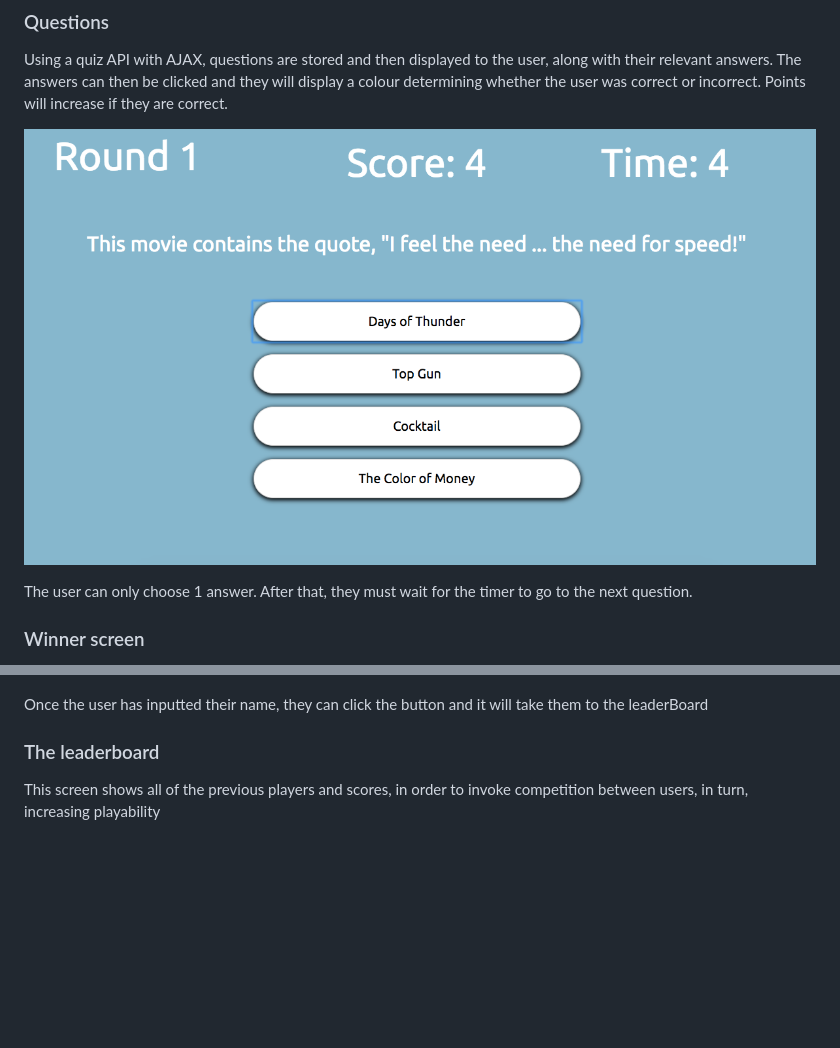
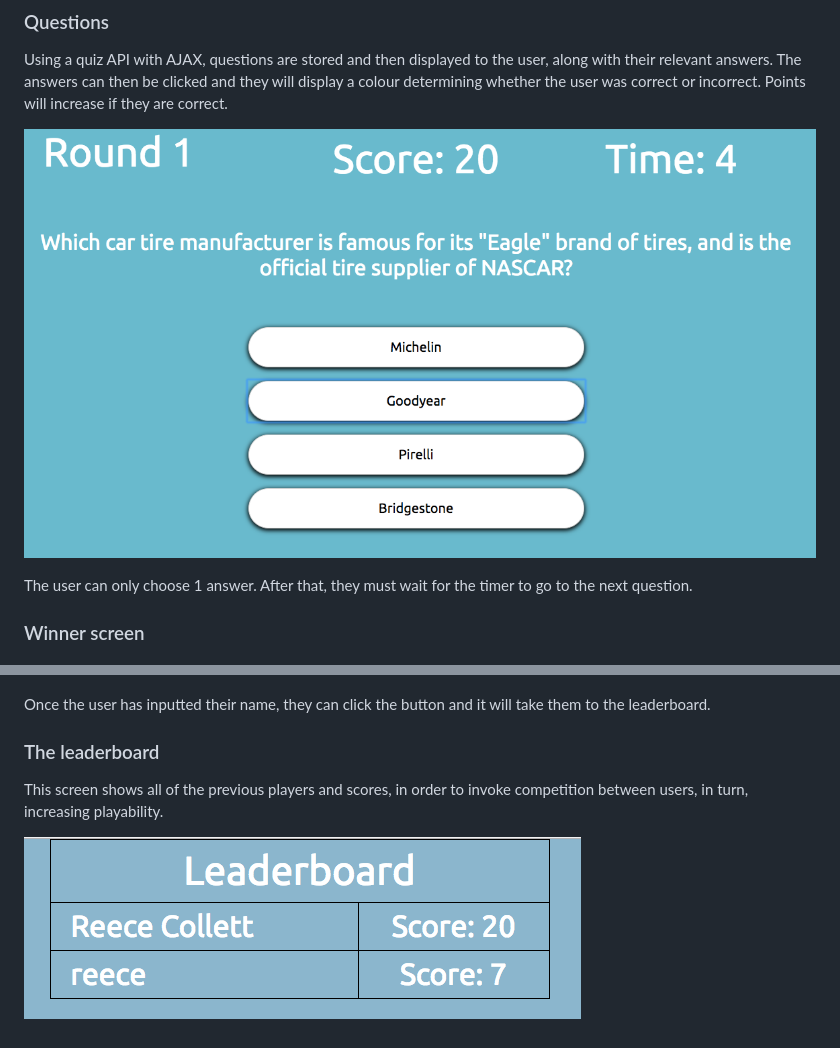
Before and after one commit to ElementalDev/20questions, a Markdown page: README.md, 2 parts joined by grey strips. Drawn GitHub-style; pictures changed too: images/leaderboard.png (added), images/questionasking.png; blank space fills up the shorter version.

```diff
--- a/README.md
+++ b/README.md
@@ -59,8 +59,10 @@ After player 2 has completed their turn, a screen shows with an announcement of
 
 ![title screen](images/winnerscreen.png)
 
-Once the user has inputted their name, they can click the button and it will take them to the leaderBoard
+Once the user has inputted their name, they can click the button and it will take them to the leaderboard.
 
 ### The leaderboard
 
-This screen shows all of the previous players and scores, in order to invoke competition between users, in turn, increasing playability
+This screen shows all of the previous players and scores, in order to invoke competition between users, in turn, increasing playability.
+
+![title screen](images/leaderboard.png)
```
Also changed, not shown: other parts of README.md (+7 -7 lines), 1 other file.
